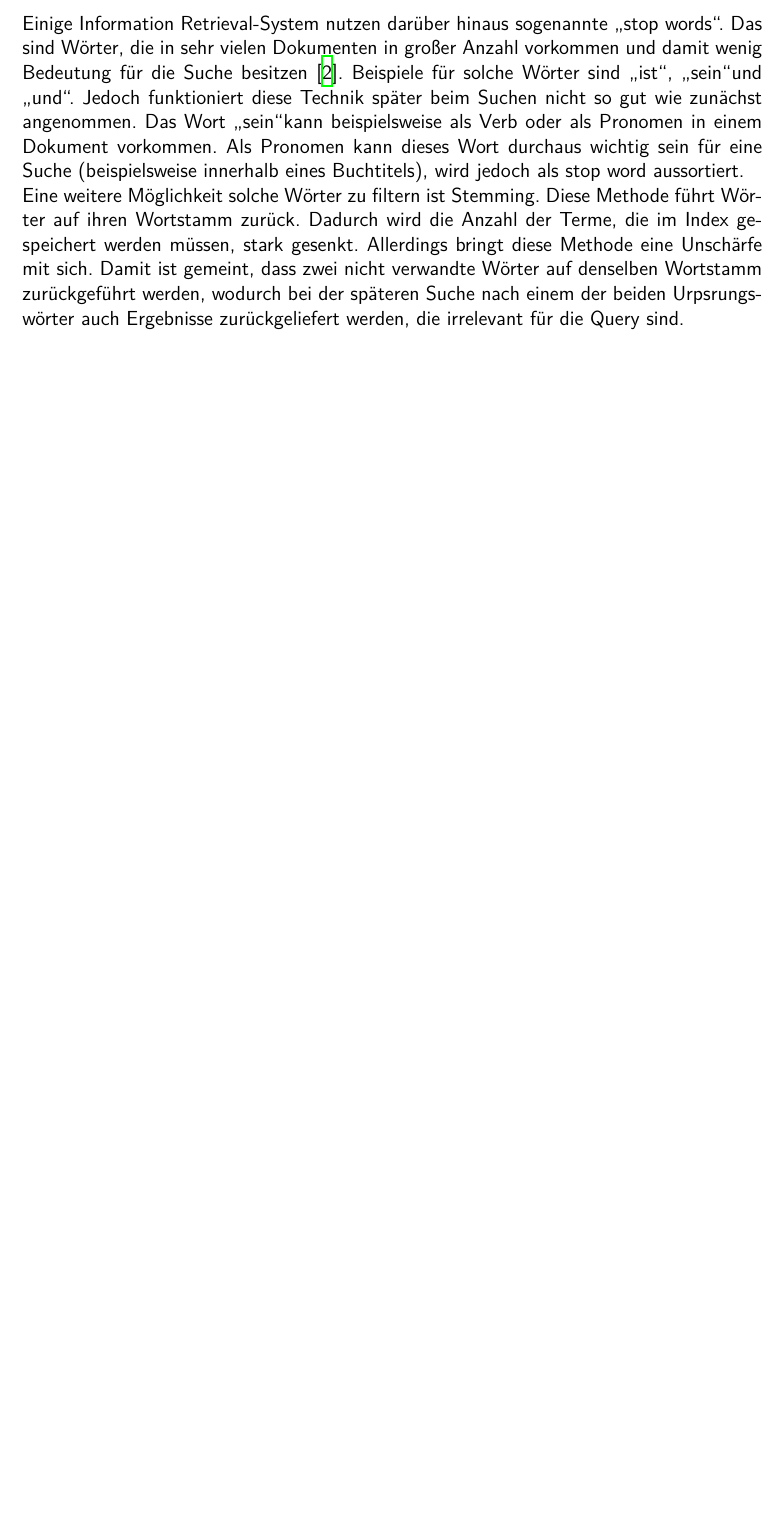
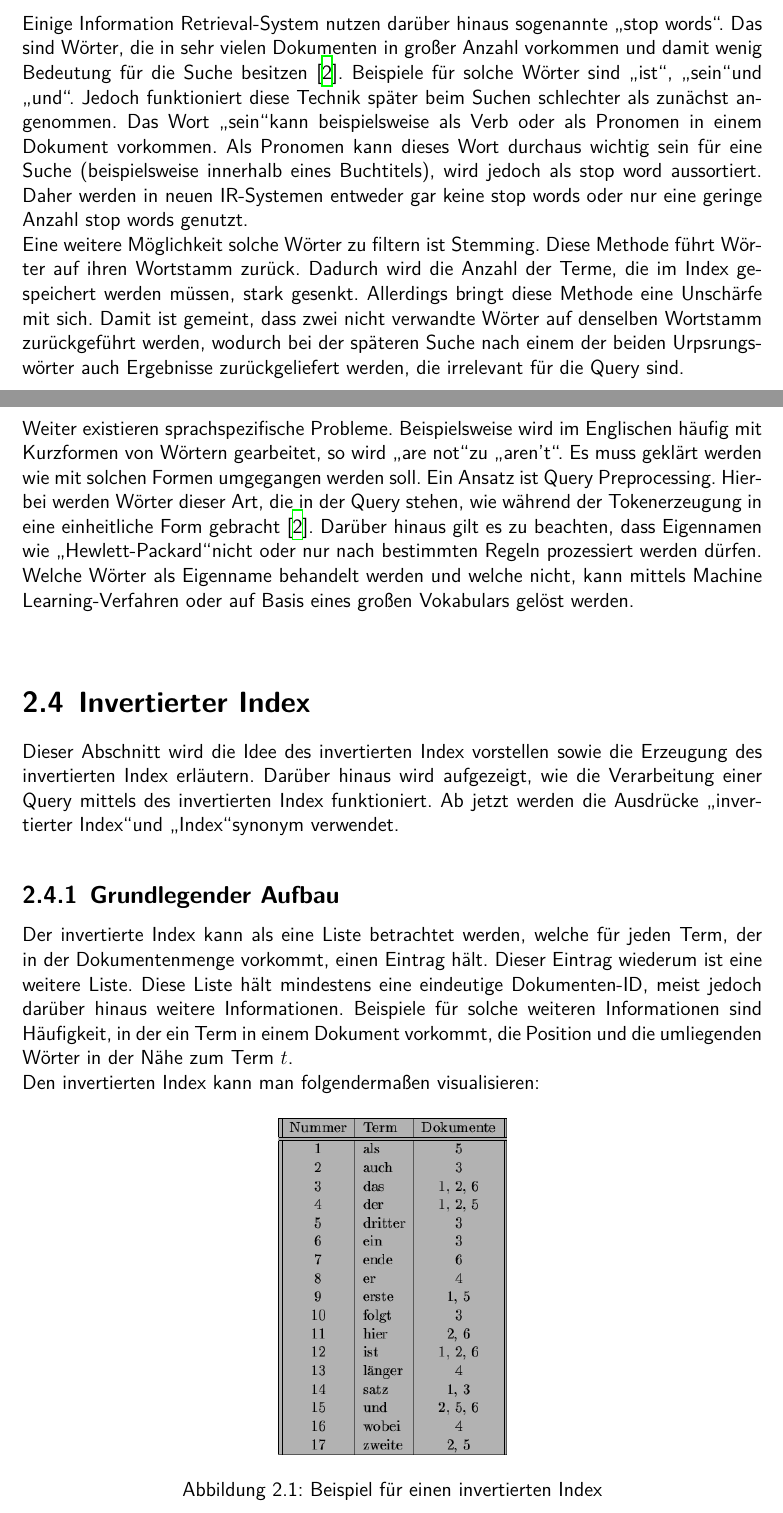
Before and after one commit to stefreschke/Information-Retrieval, a LaTeX document (Latex/main.tex, which reads Latex/grundlagen.tex): part of page 12 of 13 before the commit and two parts of pages 12 and 13 of 14 after it, the two joined at a grey line, cut so that both start at the same text, the shorter picture padded with empty space. Compiled offline with XeLaTeX; a missing font is replaced by an installed copy or a similar font.

Commit message:
Ínvertierter Index begonnen

```diff
--- a/Latex/grundlagen.tex
+++ b/Latex/grundlagen.tex
@@ -77,7 +77,22 @@ erzeugt diese Tokenmenge:
 	$Tokens$ = $\{$\textit{Beispielsatz}, \textit{der}, \textit{ein}, \textit{Komma}, \textit{hat}$\}$
 \end{center}
 
-Einige Information Retrieval-System nutzen darüber hinaus sogenannte \glqq stop words\grqq. Das sind Wörter, die in sehr vielen Dokumenten in großer Anzahl vorkommen und damit wenig Bedeutung für die Suche besitzen \cite{IR_Intro_Cambridge}. Beispiele für solche Wörter sind \glqq ist\grqq, \glqq sein\grqq und \glqq und\grqq. Jedoch funktioniert diese Technik später beim Suchen nicht so gut wie zunächst angenommen. Das Wort \glqq sein\grqq kann beispielsweise als Verb oder als Pronomen in einem Dokument vorkommen. Als Pronomen kann dieses Wort durchaus wichtig sein für eine Suche (beispielsweise innerhalb eines Buchtitels), wird jedoch als stop word aussortiert.
+Einige Information Retrieval-System nutzen darüber hinaus sogenannte \glqq stop words\grqq. Das sind Wörter, die in sehr vielen Dokumenten in großer Anzahl vorkommen und damit wenig Bedeutung für die Suche besitzen \cite{IR_Intro_Cambridge}. Beispiele für solche Wörter sind \glqq ist\grqq, \glqq sein\grqq und \glqq und\grqq. Jedoch funktioniert diese Technik später beim Suchen schlechter als zunächst angenommen. Das Wort \glqq sein\grqq kann beispielsweise als Verb oder als Pronomen in einem Dokument vorkommen. Als Pronomen kann dieses Wort durchaus wichtig sein für eine Suche (beispielsweise innerhalb eines Buchtitels), wird jedoch als stop word aussortiert. Daher werden in neuen IR-Systemen entweder gar keine stop words oder nur eine geringe Anzahl stop words genutzt.
 \newline
 Eine weitere Möglichkeit solche Wörter zu filtern ist Stemming.
 Diese Methode führt Wörter auf ihren Wortstamm zurück. Dadurch wird die Anzahl der Terme, die im Index gespeichert werden müssen, stark gesenkt. Allerdings bringt diese Methode eine Unschärfe mit sich. Damit ist gemeint, dass zwei nicht verwandte Wörter auf denselben Wortstamm zurückgeführt werden, wodurch bei der späteren Suche nach einem der beiden Urpsrungswörter auch Ergebnisse zurückgeliefert werden, die irrelevant für die Query sind.
+\newpage
+Weiter existieren sprachspezifische Probleme. Beispielsweise wird im Englischen häufig mit Kurzformen von Wörtern gearbeitet, so wird \glqq are not\grqq zu \glqq aren't\grqq. Es muss geklärt werden wie mit solchen Formen umgegangen werden soll. Ein Ansatz ist Query Preprocessing. Hierbei werden Wörter dieser Art, die in der Query stehen, wie während der Tokenerzeugung in eine einheitliche Form gebracht \cite{IR_Intro_Cambridge}. Darüber hinaus gilt es zu beachten, dass Eigennamen wie \glqq Hewlett-Packard\grqq nicht oder nur nach bestimmten Regeln prozessiert werden dürfen. Welche Wörter als Eigenname behandelt werden und welche nicht, kann mittels Machine Learning-Verfahren oder auf Basis eines großen Vokabulars gelöst werden.
+\newline
+
+\section{Invertierter Index}
+Dieser Abschnitt wird die Idee des invertierten Index vorstellen sowie die Erzeugung des invertierten Index erläutern. Darüber hinaus wird aufgezeigt, wie die Verarbeitung einer Query mittels des invertierten Index funktioniert. Ab jetzt werden die Ausdrücke \glqq invertierter Index\grqq und \glqq Index\grqq synonym verwendet.
+\subsection{Grundlegender Aufbau}
+Der invertierte Index kann als eine Liste betrachtet werden, welche für jeden Term, der in der Dokumentenmenge vorkommt, einen Eintrag hält. Dieser Eintrag wiederum ist eine weitere Liste. Diese Liste hält mindestens eine eindeutige Dokumenten-ID, meist jedoch darüber hinaus weitere Informationen. Beispiele für solche weiteren Informationen sind Häufigkeit, in der ein Term in einem Dokument vorkommt, die Position und die umliegenden Wörter in der Nähe zum Term $t$.
+\newline
+Den invertierten Index kann man folgendermaßen visualisieren:
+\begin{figure}[H]
+	\centering
+	\includegraphics[scale=0.5]{../Abbildungen/index.png}
+	\caption{Beispiel für einen invertierten Index}
+\end{figure}
```
Also changed, not shown: Abbildungen/index.png (added), Latex/main.pdf, 6 other files.
